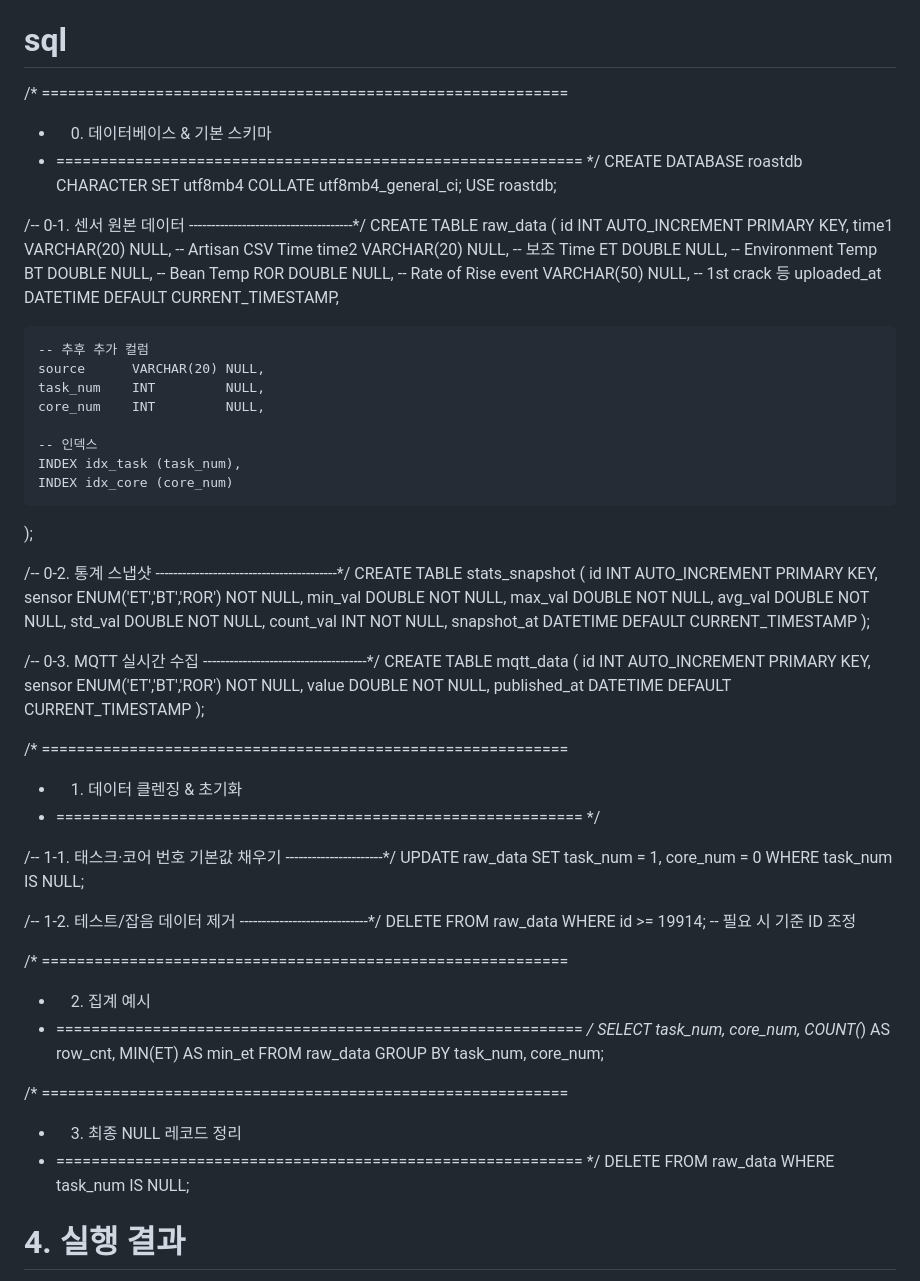
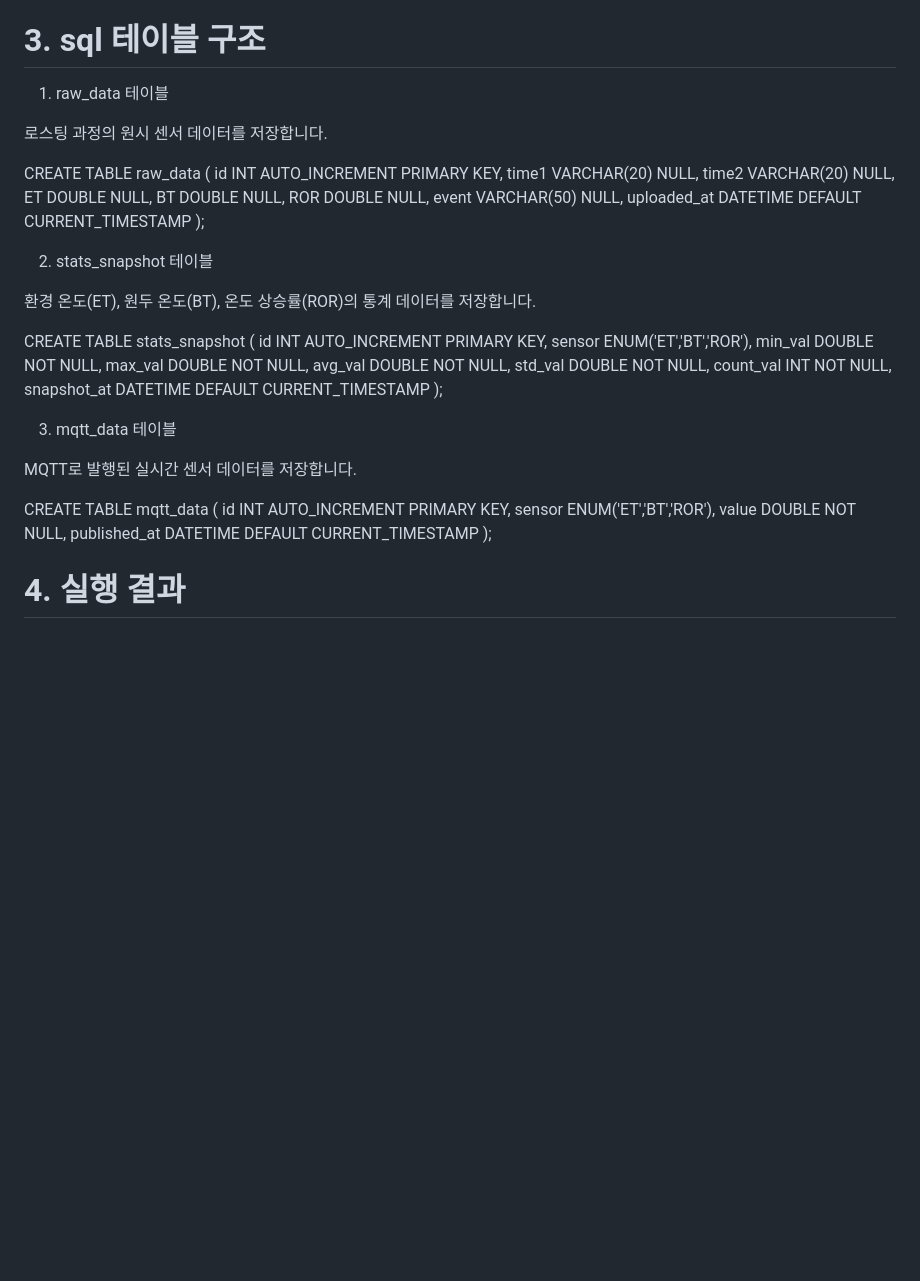
Before and after one commit to soondow/roast_profiler, a Markdown page: README.md, the part around the change. GitHub-like rendering; blank space fills up the shorter version.

```diff
--- a/README.md
+++ b/README.md
@@ -181,86 +181,48 @@ createCharts(stats);
 - **확장성**: 모듈화된 구조로 새로운 센서 추가 용이
 - **실시간 시각화**: 웹 기반 대시보드를 통한 직관적인 데이터 표시
 
-# sql
+# 3. sql 테이블 구조
 
-/* ============================================================
- * 0. 데이터베이스 & 기본 스키마
- * ============================================================ */
-CREATE DATABASE roastdb
-  CHARACTER SET utf8mb4
-  COLLATE utf8mb4_general_ci;
-USE roastdb;
+1) raw_data 테이블
 
-/-- 0-1. 센서 원본 데이터 -------------------------------------*/
+로스팅 과정의 원시 센서 데이터를 저장합니다.
+
 CREATE TABLE raw_data (
     id          INT AUTO_INCREMENT PRIMARY KEY,
-    time1       VARCHAR(20) NULL,      -- Artisan CSV Time
-    time2       VARCHAR(20) NULL,      -- 보조 Time
-    ET          DOUBLE      NULL,      -- Environment Temp
-    BT          DOUBLE      NULL,      -- Bean Temp
-    ROR         DOUBLE      NULL,      -- Rate of Rise
-    event       VARCHAR(50) NULL,      -- 1st crack 등
-    uploaded_at DATETIME DEFAULT CURRENT_TIMESTAMP,
-
-    -- 추후 추가 컬럼
-    source      VARCHAR(20) NULL,
-    task_num    INT         NULL,
-    core_num    INT         NULL,
-
-    -- 인덱스
-    INDEX idx_task (task_num),
-    INDEX idx_core (core_num)
+    time1       VARCHAR(20)   NULL,
+    time2       VARCHAR(20)   NULL,
+    ET          DOUBLE        NULL,
+    BT          DOUBLE        NULL,
+    ROR         DOUBLE        NULL,
+    event       VARCHAR(50)   NULL,
+    uploaded_at DATETIME      DEFAULT CURRENT_TIMESTAMP
 );
 
-/-- 0-2. 통계 스냅샷 -----------------------------------------*/
+2) stats_snapshot 테이블
+
+환경 온도(ET), 원두 온도(BT), 온도 상승률(ROR)의 통계 데이터를 저장합니다.
+
 CREATE TABLE stats_snapshot (
     id          INT AUTO_INCREMENT PRIMARY KEY,
-    sensor      ENUM('ET','BT','ROR') NOT NULL,
-    min_val     DOUBLE NOT NULL,
-    max_val     DOUBLE NOT NULL,
-    avg_val     DOUBLE NOT NULL,
-    std_val     DOUBLE NOT NULL,
-    count_val   INT    NOT NULL,
-    snapshot_at DATETIME DEFAULT CURRENT_TIMESTAMP
+    sensor      ENUM('ET','BT','ROR'),
+    min_val     DOUBLE        NOT NULL,
+    max_val     DOUBLE        NOT NULL,
+    avg_val     DOUBLE        NOT NULL,
+    std_val     DOUBLE        NOT NULL,
+    count_val   INT           NOT NULL,
+    snapshot_at DATETIME      DEFAULT CURRENT_TIMESTAMP
 );
 
-/-- 0-3. MQTT 실시간 수집 -------------------------------------*/
+3) mqtt_data 테이블
+
+MQTT로 발행된 실시간 센서 데이터를 저장합니다.
+
 CREATE TABLE mqtt_data (
-    id           INT AUTO_INCREMENT PRIMARY KEY,
-    sensor       ENUM('ET','BT','ROR') NOT NULL,
-    value        DOUBLE                NOT NULL,
-    published_at DATETIME              DEFAULT CURRENT_TIMESTAMP
+    id          INT AUTO_INCREMENT PRIMARY KEY,
+    sensor      ENUM('ET','BT','ROR'),
+    value       DOUBLE       NOT NULL,
+    published_at DATETIME    DEFAULT CURRENT_TIMESTAMP
 );
-
-/* ============================================================
- * 1. 데이터 클렌징 & 초기화
- * ============================================================ */
-
-/-- 1-1. 태스크·코어 번호 기본값 채우기 ----------------------*/
-UPDATE raw_data
-SET    task_num = 1,
-       core_num = 0
-WHERE  task_num IS NULL;
-
-/-- 1-2. 테스트/잡음 데이터 제거 -----------------------------*/
-DELETE FROM raw_data
-WHERE  id >= 19914;   -- 필요 시 기준 ID 조정
-
-/* ============================================================
- * 2. 집계 예시
- * ============================================================ */
-SELECT task_num,
-       core_num,
-       COUNT(*) AS row_cnt,
-       MIN(ET)  AS min_et
-FROM   raw_data
-GROUP  BY task_num, core_num;
-
-/* ============================================================
- * 3. 최종 NULL 레코드 정리
- * ============================================================ */
-DELETE FROM raw_data
-WHERE  task_num IS NULL;
 
 
 # 4. 실행 결과
```
